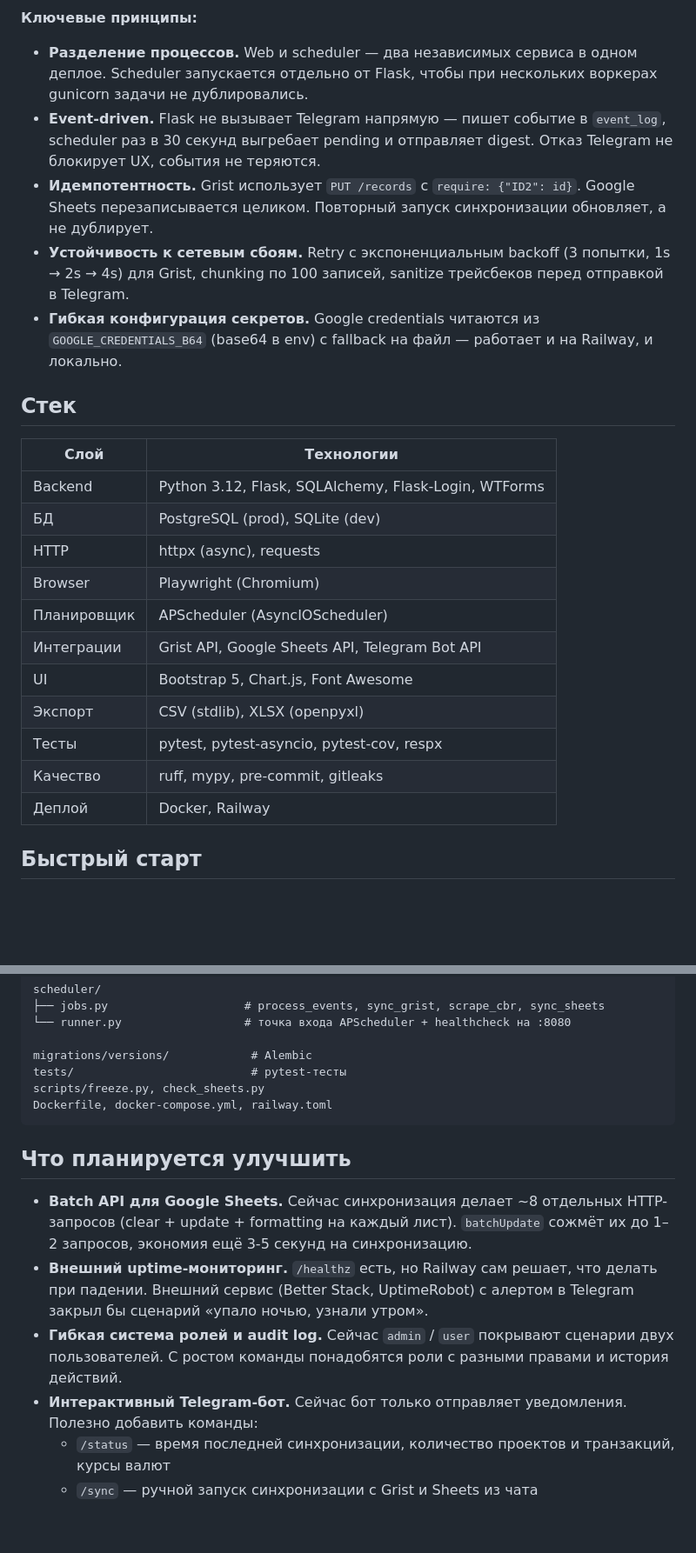
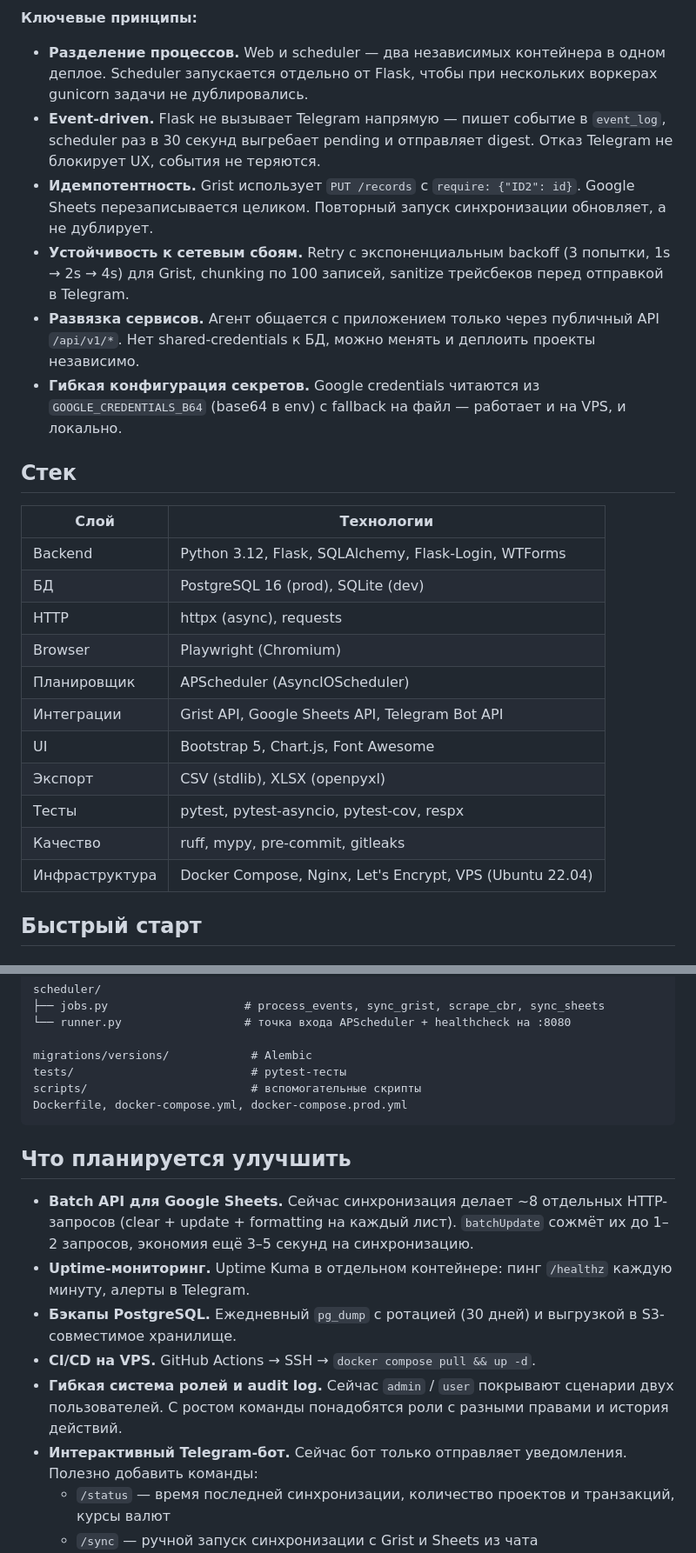
Before and after one commit to daniil-avdeenko/project-finance, a Markdown page: README.md, 2 parts joined by grey strips. Shown at 87% size. Rendered like a GitHub page; blank space fills up the shorter version.

````diff
--- a/README.md
+++ b/README.md
@@ -56,18 +76,19 @@ flowchart LR
 
 **Ключевые принципы:**
 
-- **Разделение процессов.** Web и scheduler — два независимых сервиса в одном деплое. Scheduler запускается отдельно от Flask, чтобы при нескольких воркерах gunicorn задачи не дублировались.
+- **Разделение процессов.** Web и scheduler — два независимых контейнера в одном деплое. Scheduler запускается отдельно от Flask, чтобы при нескольких воркерах gunicorn задачи не дублировались.
 - **Event-driven.** Flask не вызывает Telegram напрямую — пишет событие в `event_log`, scheduler раз в 30 секунд выгребает pending и отправляет digest. Отказ Telegram не блокирует UX, события не теряются.
 - **Идемпотентность.** Grist использует `PUT /records` с `require: {"ID2": id}`. Google Sheets перезаписывается целиком. Повторный запуск синхронизации обновляет, а не дублирует.
 - **Устойчивость к сетевым сбоям.** Retry с экспоненциальным backoff (3 попытки, 1s → 2s → 4s) для Grist, chunking по 100 записей, sanitize трейсбеков перед отправкой в Telegram.
-- **Гибкая конфигурация секретов.** Google credentials читаются из `GOOGLE_CREDENTIALS_B64` (base64 в env) с fallback на файл — работает и на Railway, и локально.
+- **Развязка сервисов.** Агент общается с приложением только через публичный API `/api/v1/*`. Нет shared-credentials к БД, можно менять и деплоить проекты независимо.
+- **Гибкая конфигурация секретов.** Google credentials читаются из `GOOGLE_CREDENTIALS_B64` (base64 в env) с fallback на файл — работает и на VPS, и локально.
 
 ## Стек
 
 | Слой | Технологии |
 |---|---|
 | Backend | Python 3.12, Flask, SQLAlchemy, Flask-Login, WTForms |
-| БД | PostgreSQL (prod), SQLite (dev) |
+| БД | PostgreSQL 16 (prod), SQLite (dev) |
 | HTTP | httpx (async), requests |
 | Browser | Playwright (Chromium) |
 | Планировщик | APScheduler (AsyncIOScheduler) |
@@ -76,7 +97,7 @@ flowchart LR
 | Экспорт | CSV (stdlib), XLSX (openpyxl) |
 | Тесты | pytest, pytest-asyncio, pytest-cov, respx |
 | Качество | ruff, mypy, pre-commit, gitleaks |
-| Деплой | Docker, Railway |
+| Инфраструктура | Docker Compose, Nginx, Let's Encrypt, VPS (Ubuntu 22.04) |
 
 ## Быстрый старт
 
@@ -193,22 +260,25 @@ scheduler/
 
 migrations/versions/            # Alembic
 tests/                          # pytest-тесты
-scripts/freeze.py, check_sheets.py
-Dockerfile, docker-compose.yml, railway.toml
+scripts/                        # вспомогательные скрипты
+Dockerfile, docker-compose.yml, docker-compose.prod.yml
 ```
 
 ## Что планируется улучшить
 
 - **Batch API для Google Sheets.** Сейчас синхронизация делает ~8 отдельных
   HTTP-запросов (clear + update + formatting на каждый лист). `batchUpdate`
-  сожмёт их до 1–2 запросов, экономия ещё 3-5 секунд на синхронизацию.
-- **Внешний uptime-мониторинг.** `/healthz` есть, но Railway сам решает,
-  что делать при падении. Внешний сервис (Better Stack, UptimeRobot)
-  с алертом в Telegram закрыл бы сценарий «упало ночью, узнали утром».
+  сожмёт их до 1–2 запросов, экономия ещё 3–5 секунд на синхронизацию.
+- **Uptime-мониторинг.** Uptime Kuma в отдельном контейнере: пинг `/healthz`
+  каждую минуту, алерты в Telegram.
+- **Бэкапы PostgreSQL.** Ежедневный `pg_dump` с ротацией (30 дней) и
+  выгрузкой в S3-совместимое хранилище.
+- **CI/CD на VPS.** GitHub Actions → SSH → `docker compose pull && up -d`.
 - **Гибкая система ролей и audit log.** Сейчас `admin` / `user` покрывают
   сценарии двух пользователей. С ростом команды понадобятся роли с
   разными правами и история действий.
-- **Интерактивный Telegram-бот.** Сейчас бот только отправляет уведомления. Полезно добавить команды:
+- **Интерактивный Telegram-бот.** Сейчас бот только отправляет уведомления.
+  Полезно добавить команды:
   - `/status` — время последней синхронизации, количество проектов и транзакций, курсы валют
   - `/sync` — ручной запуск синхронизации с Grist и Sheets из чата
   - `/report` — сводка за месяц по проектам
````
Also changed, not shown: other parts of README.md (+111 -45 lines).
